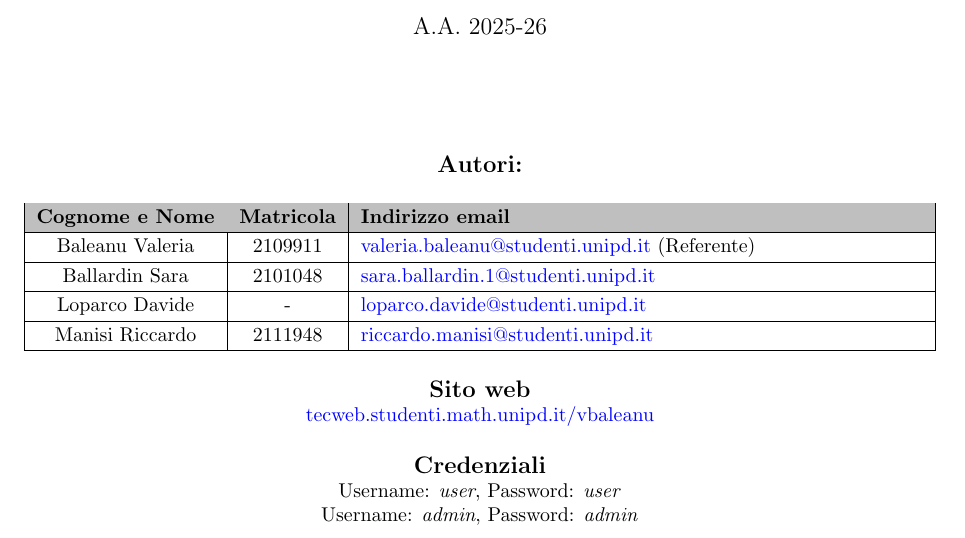
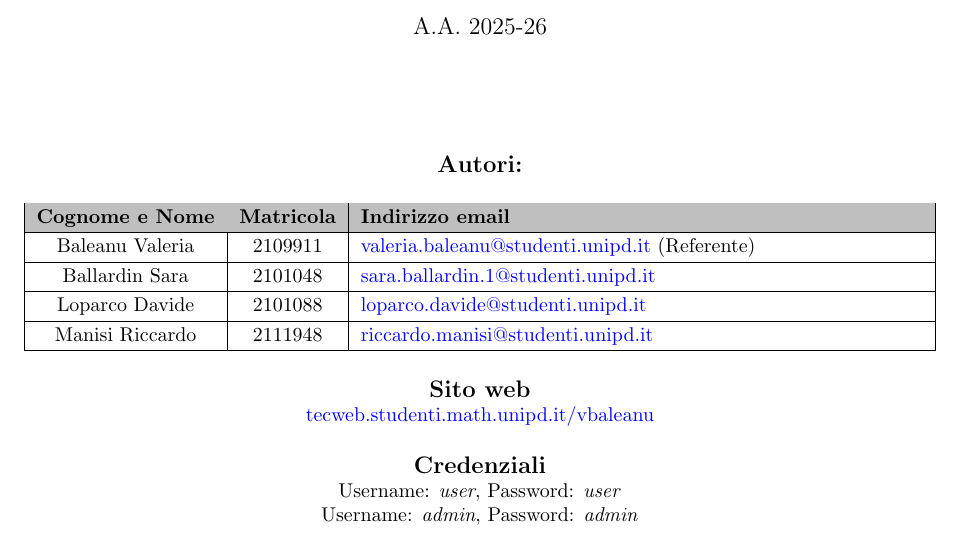
Before and after one commit to Rmanine/Site-Animal-shelter, a LaTeX document (Documentazione.tex): part of page 1 of 4, cut so that both start at the same text. Compiled offline with pdfLaTeX.

Commit message:
Update Documentazione.tex
Aggiunta matricola Davide

```diff
--- a/Documentazione.tex
+++ b/Documentazione.tex
@@ -42,7 +42,7 @@
         \hline
         Ballardin Sara & 2101048 & \href{mailto:sara.ballardin1@studenti.unipd.it}{sara.ballardin.1@studenti.unipd.it} \\
         \hline
-        Loparco Davide & - & \href{mailto:davide.loparco@studenti.unipd.it}{loparco.davide@studenti.unipd.it} \\
+        Loparco Davide & 2101088 & \href{mailto:davide.loparco@studenti.unipd.it}{loparco.davide@studenti.unipd.it} \\
         \hline
         Manisi Riccardo & 2111948 & \href{mailto:riccardo.manisi@studenti.unipd.it}{riccardo.manisi@studenti.unipd.it} \\
         \hline
```
